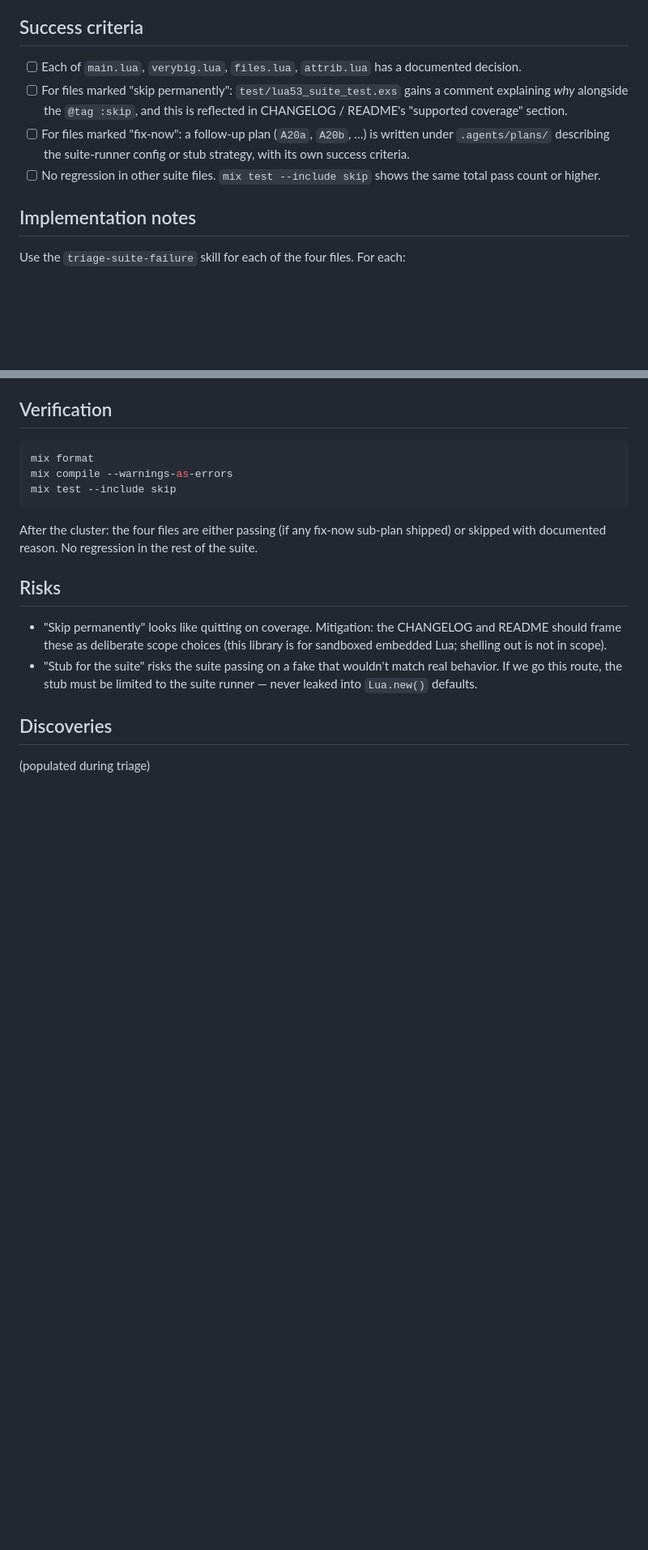
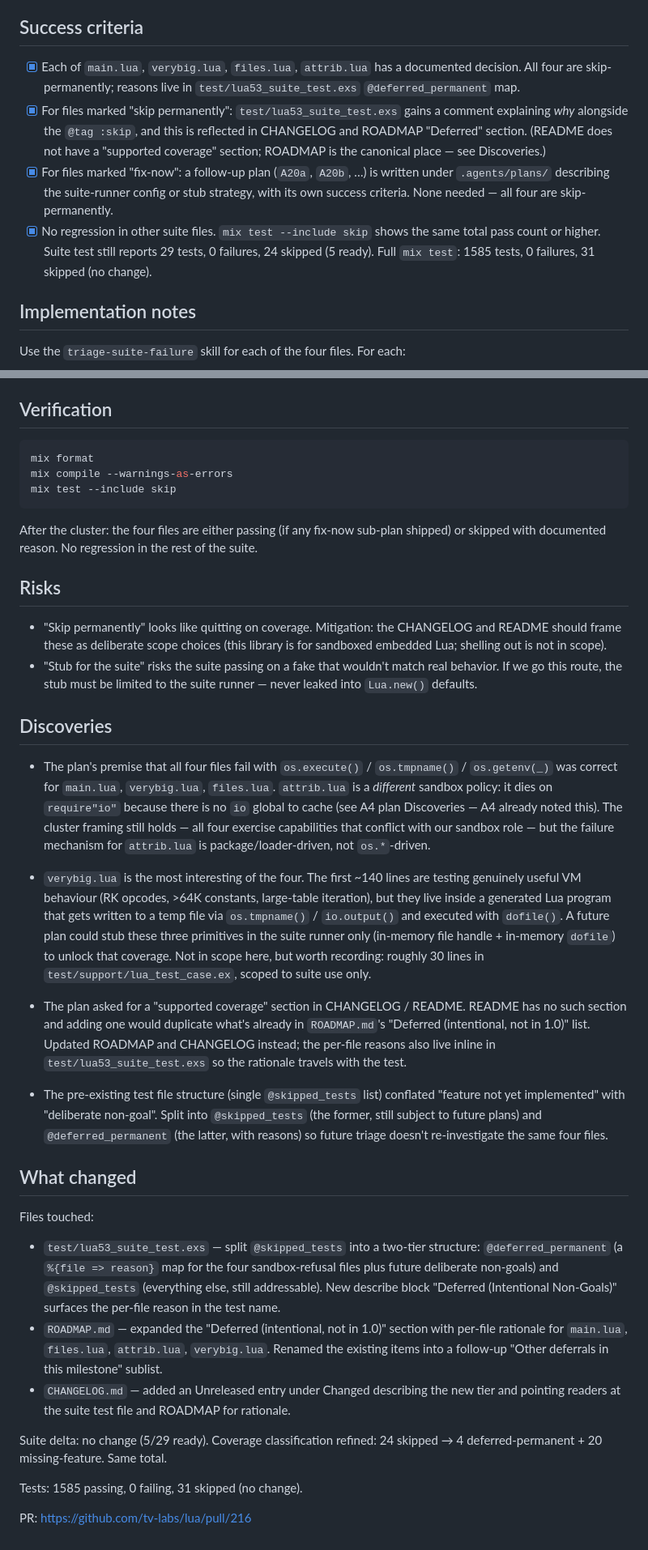
Before and after one commit to tv-labs/lua, a Markdown page: .agents/plans/A20-triage-sandbox-refusals.md, 2 parts joined by grey strips. Shown at 81% size. GitHub-like rendering; blank space fills up the shorter version.

Commit message:
chore(A20): mark plan as review

```diff
--- a/.agents/plans/A20-triage-sandbox-refusals.md
+++ b/.agents/plans/A20-triage-sandbox-refusals.md
@@ -36,17 +36,22 @@ pretend to have these, or are they explicit non-goals?
 
 ## Success criteria
 
-- [ ] Each of `main.lua`, `verybig.lua`, `files.lua`, `attrib.lua` has
-      a documented decision.
-- [ ] For files marked "skip permanently": `test/lua53_suite_test.exs`
+- [x] Each of `main.lua`, `verybig.lua`, `files.lua`, `attrib.lua` has
+      a documented decision. All four are skip-permanently; reasons
+      live in `test/lua53_suite_test.exs` `@deferred_permanent` map.
+- [x] For files marked "skip permanently": `test/lua53_suite_test.exs`
       gains a comment explaining *why* alongside the `@tag :skip`, and
-      this is reflected in CHANGELOG / README's "supported coverage"
-      section.
-- [ ] For files marked "fix-now": a follow-up plan (`A20a`, `A20b`, …)
+      this is reflected in CHANGELOG and ROADMAP "Deferred" section.
+      (README does not have a "supported coverage" section; ROADMAP is
+      the canonical place — see Discoveries.)
+- [x] For files marked "fix-now": a follow-up plan (`A20a`, `A20b`, …)
       is written under `.agents/plans/` describing the suite-runner
       config or stub strategy, with its own success criteria.
-- [ ] No regression in other suite files. `mix test --include skip`
-      shows the same total pass count or higher.
+      None needed — all four are skip-permanently.
+- [x] No regression in other suite files. `mix test --include skip`
+      shows the same total pass count or higher. Suite test still
+      reports 29 tests, 0 failures, 24 skipped (5 ready). Full
+      `mix test`: 1585 tests, 0 failures, 31 skipped (no change).
 
 ## Implementation notes
 
@@ -97,4 +102,58 @@ the rest of the suite.
 
 ## Discoveries
 
-(populated during triage)
+- The plan's premise that all four files fail with `os.execute()` /
+  `os.tmpname()` / `os.getenv(_)` was correct for `main.lua`,
+  `verybig.lua`, `files.lua`. `attrib.lua` is a *different* sandbox
+  policy: it dies on `require"io"` because there is no `io` global to
+  cache (see A4 plan Discoveries — A4 already noted this). The cluster
+  framing still holds — all four exercise capabilities that conflict
+  with our sandbox role — but the failure mechanism for `attrib.lua` is
+  package/loader-driven, not `os.*`-driven.
+
+- `verybig.lua` is the most interesting of the four. The first ~140
+  lines are testing genuinely useful VM behaviour (RK opcodes, >64K
+  constants, large-table iteration), but they live inside a generated
+  Lua program that gets written to a temp file via `os.tmpname()` /
+  `io.output()` and executed with `dofile()`. A future plan could stub
+  these three primitives in the suite runner only (in-memory file
+  handle + in-memory `dofile`) to unlock that coverage. Not in scope
+  here, but worth recording: roughly 30 lines in
+  `test/support/lua_test_case.ex`, scoped to suite use only.
+
+- The plan asked for a "supported coverage" section in CHANGELOG /
+  README. README has no such section and adding one would duplicate
+  what's already in `ROADMAP.md`'s "Deferred (intentional, not in 1.0)"
+  list. Updated ROADMAP and CHANGELOG instead; the per-file reasons
+  also live inline in `test/lua53_suite_test.exs` so the rationale
+  travels with the test.
+
+- The pre-existing test file structure (single `@skipped_tests` list)
+  conflated "feature not yet implemented" with "deliberate non-goal".
+  Split into `@skipped_tests` (the former, still subject to future
+  plans) and `@deferred_permanent` (the latter, with reasons) so future
+  triage doesn't re-investigate the same four files.
+
+## What changed
+
+Files touched:
+- `test/lua53_suite_test.exs` — split `@skipped_tests` into a two-tier
+  structure: `@deferred_permanent` (a `%{file => reason}` map for the
+  four sandbox-refusal files plus future deliberate non-goals) and
+  `@skipped_tests` (everything else, still addressable). New describe
+  block "Deferred (Intentional Non-Goals)" surfaces the per-file reason
+  in the test name.
+- `ROADMAP.md` — expanded the "Deferred (intentional, not in 1.0)"
+  section with per-file rationale for `main.lua`, `files.lua`,
+  `attrib.lua`, `verybig.lua`. Renamed the existing items into a
+  follow-up "Other deferrals in this milestone" sublist.
+- `CHANGELOG.md` — added an Unreleased entry under Changed describing
+  the new tier and pointing readers at the suite test file and ROADMAP
+  for rationale.
+
+Suite delta: no change (5/29 ready). Coverage classification refined:
+24 skipped → 4 deferred-permanent + 20 missing-feature. Same total.
+
+Tests: 1585 passing, 0 failing, 31 skipped (no change).
+
+PR: https://github.com/tv-labs/lua/pull/216
```
Also changed, not shown: other parts of .agents/plans/A20-triage-sandbox-refusals.md (+2 -2 lines).
